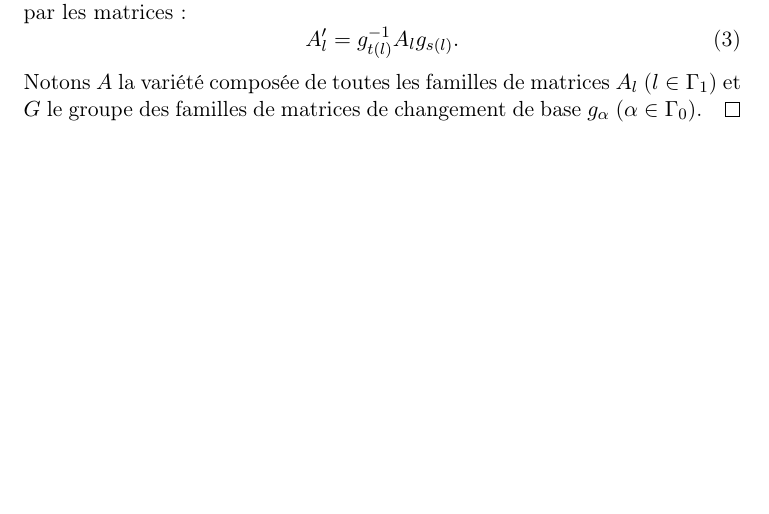
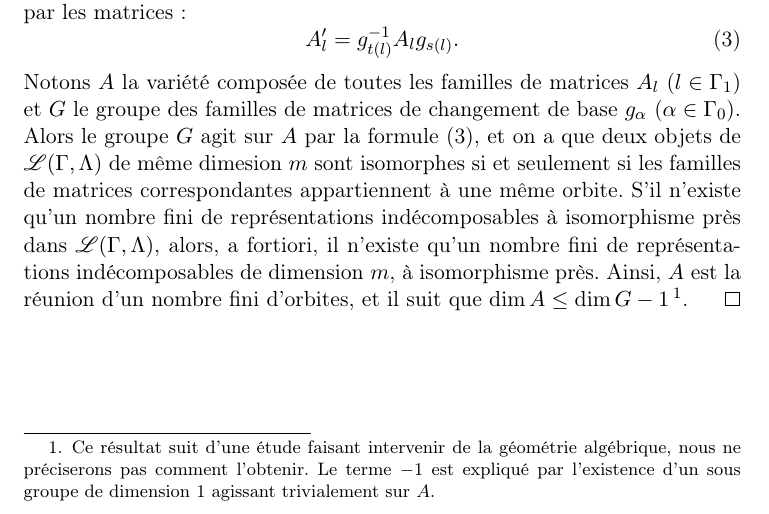
Before and after one commit to artichaut/ter, a LaTeX paper (rapport.tex): part of page 32 of 33, cut so that both start at the same text, the shorter picture padded with empty space. Compiled offline with pdfLaTeX.

Commit message:
petite continuation

```diff
--- a/rapport.tex
+++ b/rapport.tex
@@ -1131,7 +1131,7 @@ Soit $(\Gamma,\Lambda)$ un carquois.
 		A_l'=g_{t(l)}^{-1}A_lg_{s(l)}.
 		\label{newmatrices}
 	\end{equation}
-Notons $A$ la variété composée de toutes les familles de matrices $A_l$ ($l\in\Gamma_1$) et $G$ le groupe des familles de matrices de changement de base $g_\alpha$ ($\alpha\in\Gamma_0$).
+	Notons $A$ la variété composée de toutes les familles de matrices $A_l$ ($l\in\Gamma_1$) et $G$ le groupe des familles de matrices de changement de base $g_\alpha$ ($\alpha\in\Gamma_0$). Alors le groupe $G$ agit sur $A$ par la formule (\ref{newmatrices}), et on a que deux objets de $\mathscr L(\Gamma,\Lambda)$ de même dimesion $m$ sont isomorphes si et seulement si les familles de matrices correspondantes appartiennent à une même orbite. S'il n'existe qu'un nombre fini de représentations indécomposables à isomorphisme près dans $\mathscr L(\Gamma,\Lambda)$, alors, a fortiori, il n'existe qu'un nombre fini de représentations indécomposables de dimension $m$, à isomorphisme près. Ainsi, $A$ est la réunion d'un nombre fini d'orbites, et il suit que $\dim A\leq\dim G-1$\footnote{Ce résultat suit d'une étude faisant intervenir de la géométrie algébrique, nous ne préciserons pas comment l'obtenir. Le terme $-1$ est expliqué par l'existence d'un sous groupe de dimension $1$ agissant trivialement sur $A$.}.
 \end{proof}
 %Lignes à ajouter pour faire apparaître notre bibliographie
 \clearpage
```
